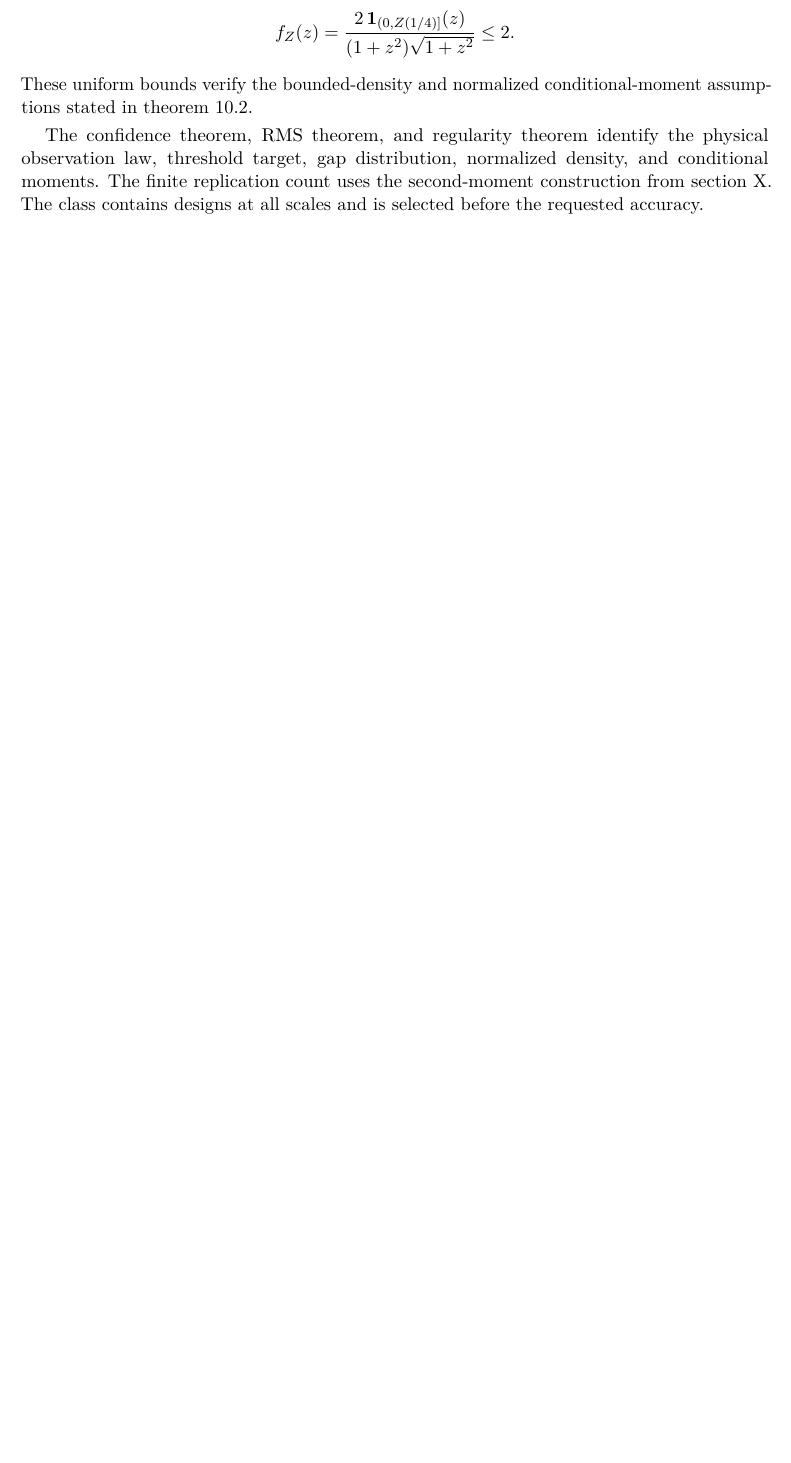
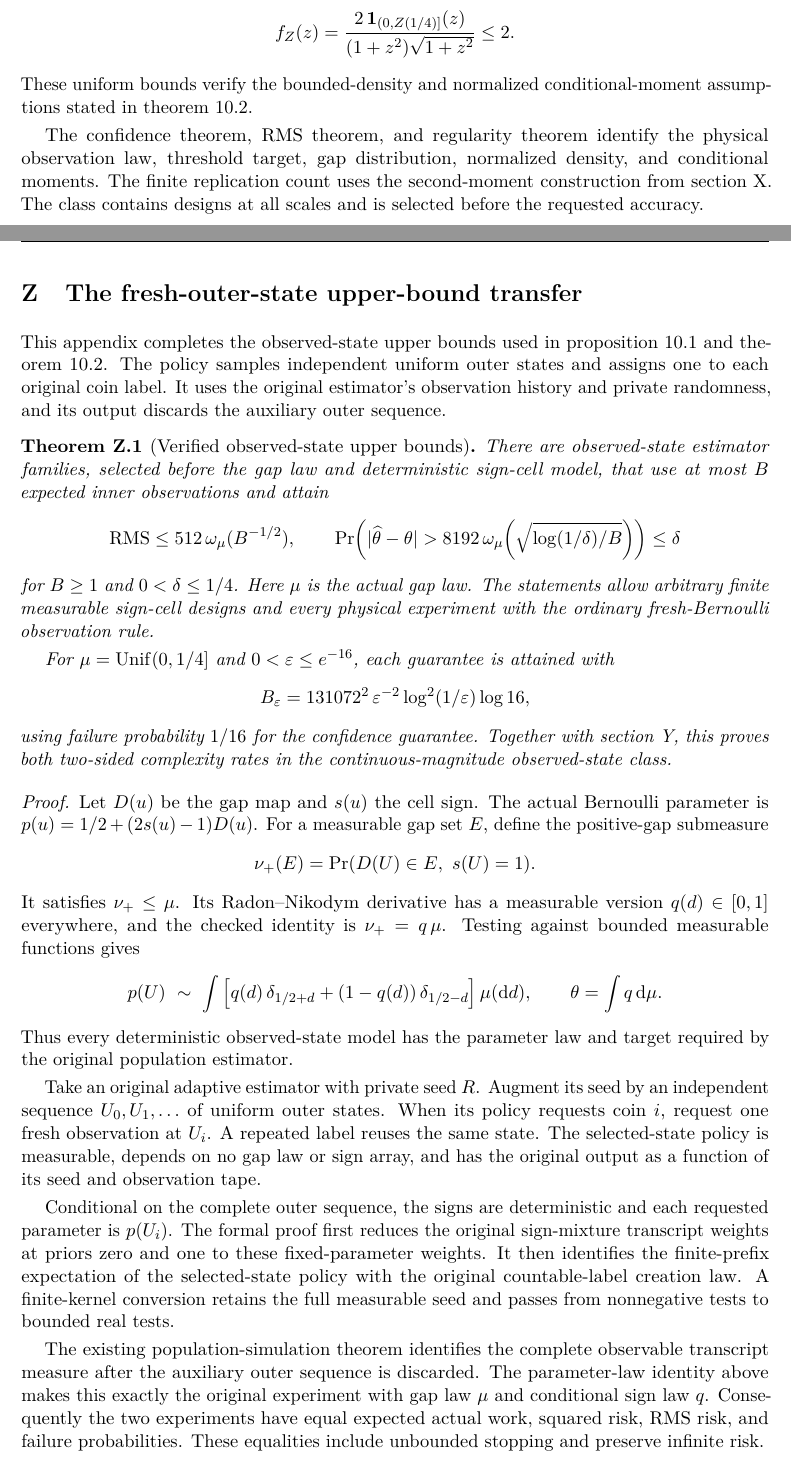
Before and after one commit to davidiach/adaptive-threshold-estimation, a LaTeX paper (paper/v6/main.tex, which reads paper/v6/appendix-observed-upper.tex): part of page 150 of 152 before the commit and two parts of pages 150 and 151 of 154 after it, the two joined at a grey line, cut so that both start at the same text, the shorter picture padded with empty space. Compiled offline with pdfLaTeX.

Commit message:
Publish the complete observed-state audit and 154-page manuscript

```diff
--- /dev/null
+++ b/paper/v6/appendix-observed-upper.tex
@@ -0,0 +1,86 @@
+\section{The fresh-outer-state upper-bound transfer}
+\label{app:observed-upper}
+
+This appendix completes the observed-state upper bounds used in
+\cref{prop:outer,prop:continuous}. The policy samples independent
+uniform outer states and assigns one to each original coin label.
+It uses the original estimator's observation history and private
+randomness, and its output discards the auxiliary outer sequence.
+
+\begin{theorem}[Verified observed-state upper bounds]
+\label{thm:observed-upper-verified}
+There are observed-state estimator families, selected before the gap
+law and deterministic sign-cell model, that use at most $B$ expected
+inner observations and attain
+\[
+ \operatorname{RMS}\le512\,\omega_\mu(B^{-1/2}),
+ \qquad
+ \Pr\!\left(
+ |\widehat\theta-\theta|>
+ 8192\,\omega_\mu\!\left(\sqrt{\log(1/\delta)/B}\right)
+ \right)\le\delta
+\]
+for $B\ge1$ and $0<\delta\le1/4$.
+Here $\mu$ is the actual gap law. The statements allow arbitrary
+finite measurable sign-cell designs and every physical experiment
+with the ordinary fresh-Bernoulli observation rule.
+
+For $\mu=\operatorname{Unif}(0,1/4]$ and
+$0<\varepsilon\le e^{-16}$, each guarantee is attained with
+\[
+ B_\varepsilon
+ =131072^2\,\varepsilon^{-2}\log^2(1/\varepsilon)\log16,
+\]
+using failure probability $1/16$ for the confidence guarantee.
+Together with \cref{app:continuous-observed}, this proves both
+two-sided complexity rates in the continuous-magnitude observed-state
+class.
+\end{theorem}
+
+\begin{proof}
+Let $D(u)$ be the gap map and $s(u)$ the cell sign. The actual
+Bernoulli parameter is
+$p(u)=1/2+(2s(u)-1)D(u)$.
+For a measurable gap set $E$, define the positive-gap submeasure
+\[
+ \nu_+(E)=\Pr(D(U)\in E,\ s(U)=1).
+\]
+It satisfies $\nu_+\le\mu$.
+Its Radon--Nikodym derivative has a measurable version
+$q(d)\in[0,1]$ everywhere, and the checked identity is
+$\nu_+=q\,\mu$.
+Testing against bounded measurable functions gives
+\[
+ p(U)\ \sim\
+ \int\left[q(d)\,\delta_{1/2+d}
+       +(1-q(d))\,\delta_{1/2-d}\right]\mu({\rm d}d),
+ \qquad
+ \theta=\int q\,{\rm d}\mu.
+\]
+Thus every deterministic observed-state model has the parameter law
+and target required by the original population estimator.
+
+Take an original adaptive estimator with private seed $R$.
+Augment its seed by an independent sequence
+$U_0,U_1,\ldots$ of uniform outer states.
+When its policy requests coin $i$, request one fresh observation at
+$U_i$. A repeated label reuses the same state. The selected-state
+policy is measurable, depends on no gap law or sign array, and has
+the original output as a function of its seed and observation tape.
+
+Conditional on the complete outer sequence, the signs are
+deterministic and each requested parameter is $p(U_i)$.
+The formal proof first reduces the original sign-mixture transcript
+weights at priors zero and one to these fixed-parameter weights.
+It then identifies the finite-prefix expectation of the
+selected-state policy with the original countable-label creation law.
+A finite-kernel conversion retains the full measurable seed and
+passes from nonnegative tests to bounded real tests.
+
+The existing population-simulation theorem identifies the complete
+observable transcript measure after the auxiliary outer sequence is
+discarded. The parameter-law identity above makes this exactly the
+original experiment with gap law $\mu$ and conditional sign law $q$.
+Consequently the two experiments have equal expected actual work,
+squared risk, RMS risk, and failure probabilities. These equalities
+include unbounded stopping and preserve infinite risk.
@@ -0,0 +92 @@
+For the uniform law, use
```
Also changed, not shown: docs/CONTINUOUS_OBSERVED.md (+5 -5 lines), docs/OBSERVED_STATES.md (+3 -4 lines), docs/RESULTS.md (+20 -4 lines), docs/VERIFY.md (+4 -0 lines), docs/WORKPLAN.md (+1 -1 lines), paper/v6/appendix-continuous-observed.tex (+1 -1 lines), paper/v6/appendix-finite-observed.tex (+3 -2 lines), paper/v6/main.tex (+2 -0 lines), paper/v6/verification.tex (+3 -3 lines), README.md, lean/README.md, paper/v6/README.md, paper/v6/builds/observed-state-upper-20261105.pdf (added), results/README.md, 3 more files, 17 other files.
